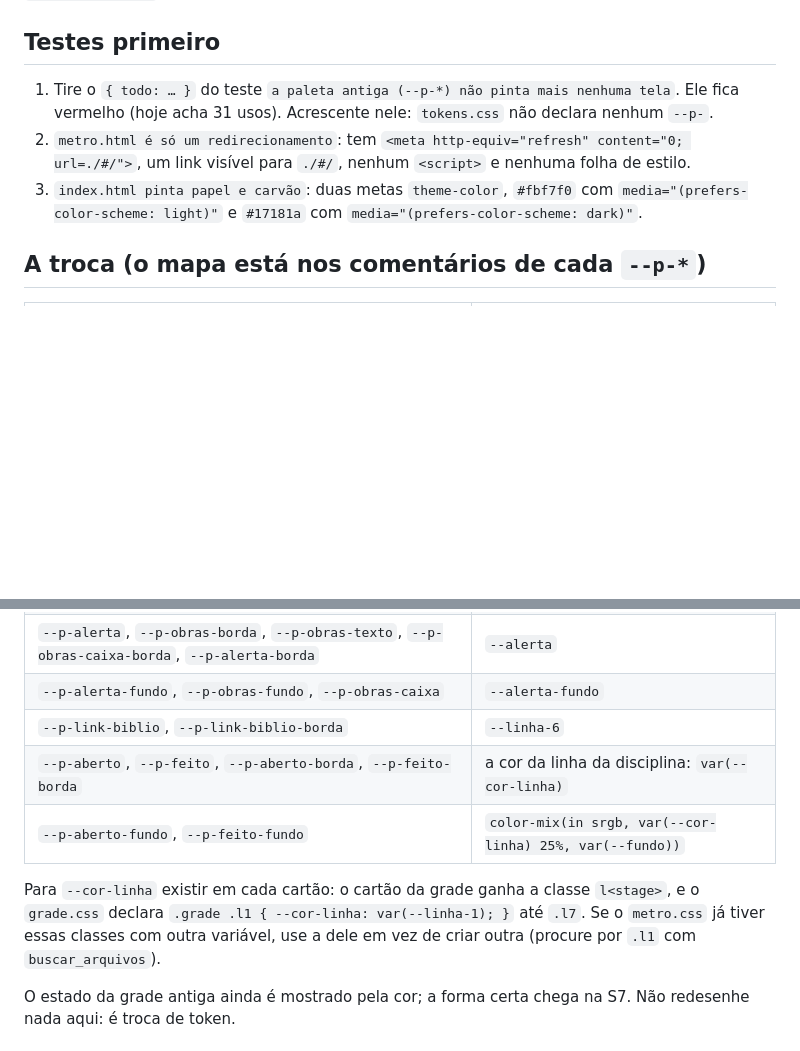
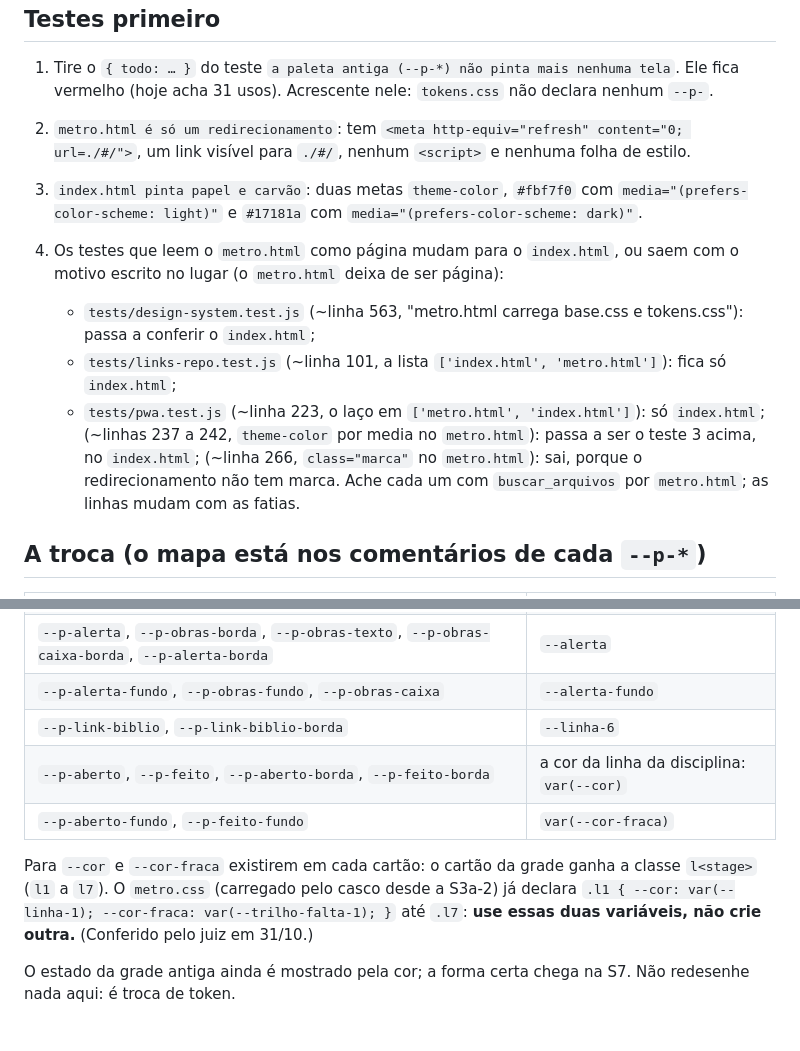
Before and after one commit to lucas-gonzales-dev/atlas-ciencia-da-computacao, a Markdown page: design/v2/S3b-paleta.md, 2 parts joined by grey strips. Drawn GitHub-style; blank space fills up the shorter version.

Commit message:
atlas v2: a S3b usa o --cor/--cor-fraca que o metro.css ja declara, e lista os 5 testes que leem o metro.html
Co-Authored-By: Claude Opus 5.5 <noreply@anthropic.com>

```diff
--- a/design/v2/S3b-paleta.md
+++ b/design/v2/S3b-paleta.md
@@ -21,6 +21,18 @@ tokens do DS, e o teste que hoje é `todo` vira teste de verdade.
    `media="(prefers-color-scheme: light)"` e `#17181a` com
    `media="(prefers-color-scheme: dark)"`.
 
+4. Os testes que leem o `metro.html` como página mudam para o `index.html`, ou saem com o
+   motivo escrito no lugar (o `metro.html` deixa de ser página):
+   - `tests/design-system.test.js` (~linha 563, "metro.html carrega base.css e tokens.css"):
+     passa a conferir o `index.html`;
+   - `tests/links-repo.test.js` (~linha 101, a lista `['index.html', 'metro.html']`): fica só
+     `index.html`;
+   - `tests/pwa.test.js` (~linha 223, o laço em `['metro.html', 'index.html']`): só
+     `index.html`; (~linhas 237 a 242, `theme-color` por media no `metro.html`): passa a ser
+     o teste 3 acima, no `index.html`; (~linha 266, `class="marca"` no `metro.html`): sai,
+     porque o redirecionamento não tem marca.
+   Ache cada um com `buscar_arquivos` por `metro.html`; as linhas mudam com as fatias.
+
 ## A troca (o mapa está nos comentários de cada `--p-*`)
 | provisório | vira |
 |---|---|
@@ -33,13 +45,13 @@ tokens do DS, e o teste que hoje é `todo` vira teste de verdade.
 | `--p-alerta`, `--p-obras-borda`, `--p-obras-texto`, `--p-obras-caixa-borda`, `--p-alerta-borda` | `--alerta` |
 | `--p-alerta-fundo`, `--p-obras-fundo`, `--p-obras-caixa` | `--alerta-fundo` |
 | `--p-link-biblio`, `--p-link-biblio-borda` | `--linha-6` |
-| `--p-aberto`, `--p-feito`, `--p-aberto-borda`, `--p-feito-borda` | a cor da linha da disciplina: `var(--cor-linha)` |
-| `--p-aberto-fundo`, `--p-feito-fundo` | `color-mix(in srgb, var(--cor-linha) 25%, var(--fundo))` |
+| `--p-aberto`, `--p-feito`, `--p-aberto-borda`, `--p-feito-borda` | a cor da linha da disciplina: `var(--cor)` |
+| `--p-aberto-fundo`, `--p-feito-fundo` | `var(--cor-fraca)` |
 
-Para `--cor-linha` existir em cada cartão: o cartão da grade ganha a classe `l<stage>`, e
-o `grade.css` declara `.grade .l1 { --cor-linha: var(--linha-1); }` até `.l7`. Se o
-`metro.css` já tiver essas classes com outra variável, use a dele em vez de criar outra
-(procure por `.l1` com `buscar_arquivos`).
+Para `--cor` e `--cor-fraca` existirem em cada cartão: o cartão da grade ganha a classe
+`l<stage>` (`l1` a `l7`). O `metro.css` (carregado pelo casco desde a S3a-2) já declara
+`.l1 { --cor: var(--linha-1); --cor-fraca: var(--trilho-falta-1); }` até `.l7`: **use essas
+duas variáveis, não crie outra.** (Conferido pelo juiz em 31/10.)
 
 O estado da grade antiga ainda é mostrado pela cor; a forma certa chega na S7. Não
 redesenhe nada aqui: é troca de token.
```
